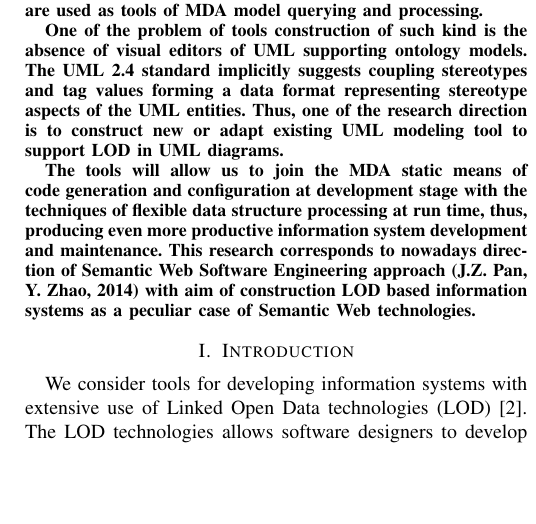
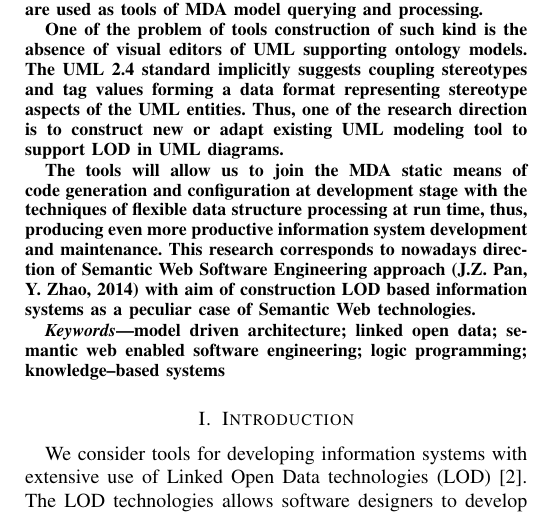
Before and after one commit to eugeneai/papers-2018, a LaTeX paper (mda-paper.tex): part of one column of page 1 of 2, cut so that both start at the same text, the shorter picture padded with empty space. Compiled offline with pdfLaTeX; a missing font is replaced by an installed copy or a similar font; a LaTeX package or settings file that is missing is left out.

Commit message:
Keywords added.

```diff
--- a/mda-paper.tex
+++ b/mda-paper.tex
@@ -386,6 +386,7 @@
 % of the page, use this alternative format:
 %
 
+\renewcommand\IEEEkeywordsname{Keywords}
 \DeclareRobustCommand*{\IEEEauthorrefmark}[1]{\raisebox{0pt}[0pt][0pt]{\textsuperscript{\footnotesize #1}}}
 \author{Evgeny Cherkashin\IEEEauthorrefmark{1,}\IEEEauthorrefmark{2,}\IEEEauthorrefmark{5,}\IEEEauthorrefmark{6},
 Alexey Kopaigorodsky\IEEEauthorrefmark{3,}\IEEEauthorrefmark{6},
@@ -427,6 +427,8 @@ One of the problem of tools construction of such kind is the absence of visual e
 
 The tools will allow us to join the MDA static means of code generation and configuration at development stage with the techniques of flexible data structure processing at run time, thus, producing even more productive information system development and maintenance.  This research corresponds to nowadays direction of Semantic Web Software Engineering approach (J.Z. Pan, Y. Zhao, 2014) with aim of construction LOD based information systems as a peculiar case of Semantic Web technologies.
 \end{abstract}
+\begin{IEEEkeywords} model driven architecture; linked open data; semantic web enabled software engineering; logic programming; knowledge--based systems
+\end{IEEEkeywords}
 
 % no keywords
 
```
Also changed, not shown: mda-paper.tex (1 more changed lines).
